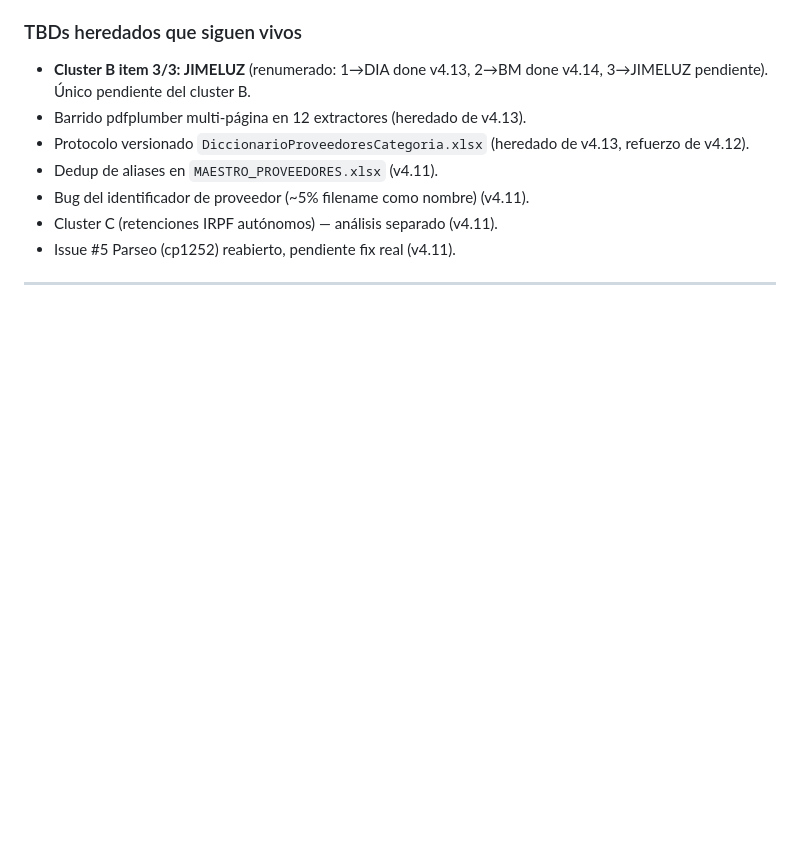
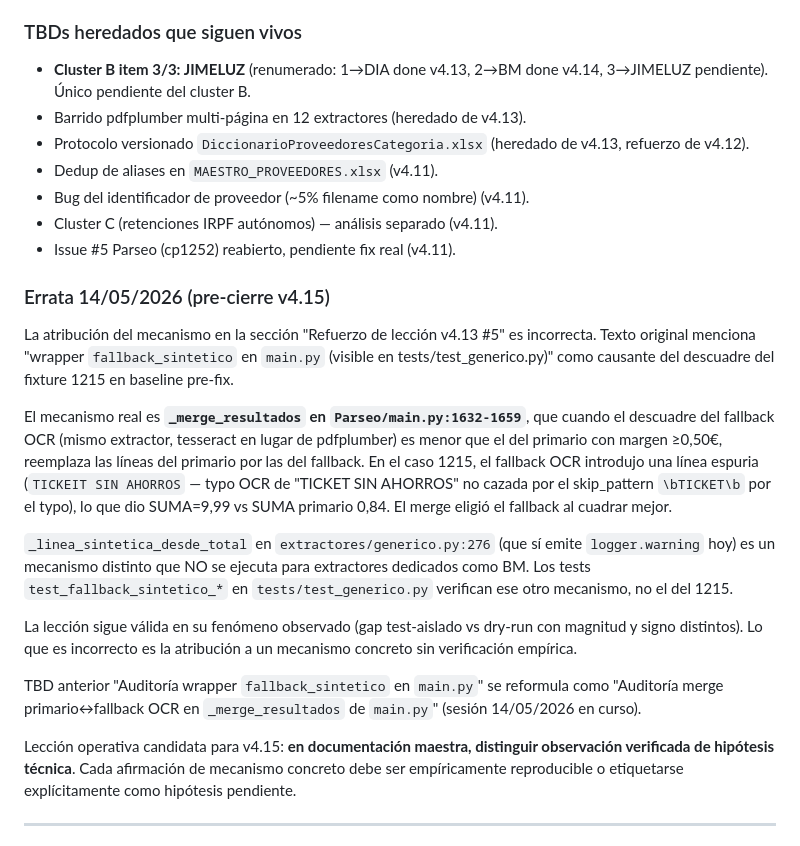
Before and after one commit to TascaBarea/gestion-facturas, a Markdown page: docs/SPEC_GESTION_FACTURAS_v4.md, the part around the change. GitHub-like rendering; blank space fills up the shorter version.

Commit message:
docs(spec): errata v4.14 — atribución incorrecta del mecanismo del 1215
El mecanismo que produjo Total Parseo=9,99 para fixture 1215 en
baseline pre-fix BM no es fallback_sintetico de generico.py sino
_merge_resultados de main.py:1632-1659 (merge primario↔fallback OCR).
Investigación documentada en chat sesión 14/05/2026, GO para reformular
Paso A del TBD.

NO bump de versión — errata pre-cierre v4.15. Marker para que la
próxima persona que lea el SPEC sepa que la atribución técnica está
pendiente de corregir.

Co-Authored-By: Claude Opus 4.7 (1M context) <noreply@anthropic.com>

```diff
--- a/docs/SPEC_GESTION_FACTURAS_v4.md
+++ b/docs/SPEC_GESTION_FACTURAS_v4.md
@@ -79,6 +79,20 @@ Mismo PDF, mismo código fuente, **dos números completamente distintos con SIGN
 - Bug del identificador de proveedor (~5% filename como nombre) (v4.11).
 - Cluster C (retenciones IRPF autónomos) — análisis separado (v4.11).
 - Issue #5 Parseo (cp1252) reabierto, pendiente fix real (v4.11).
+
+### Errata 14/05/2026 (pre-cierre v4.15)
+
+La atribución del mecanismo en la sección "Refuerzo de lección v4.13 #5" es incorrecta. Texto original menciona "wrapper `fallback_sintetico` en `main.py` (visible en tests/test_generico.py)" como causante del descuadre del fixture 1215 en baseline pre-fix.
+
+El mecanismo real es **`_merge_resultados` en `Parseo/main.py:1632-1659`**, que cuando el descuadre del fallback OCR (mismo extractor, tesseract en lugar de pdfplumber) es menor que el del primario con margen ≥0,50€, reemplaza las líneas del primario por las del fallback. En el caso 1215, el fallback OCR introdujo una línea espuria (`TICKEIT SIN AHORROS` — typo OCR de "TICKET SIN AHORROS" no cazada por el skip_pattern `\bTICKET\b` por el typo), lo que dio SUMA=9,99 vs SUMA primario 0,84. El merge eligió el fallback al cuadrar mejor.
+
+`_linea_sintetica_desde_total` en `extractores/generico.py:276` (que sí emite `logger.warning` hoy) es un mecanismo distinto que NO se ejecuta para extractores dedicados como BM. Los tests `test_fallback_sintetico_*` en `tests/test_generico.py` verifican ese otro mecanismo, no el del 1215.
+
+La lección sigue válida en su fenómeno observado (gap test-aislado vs dry-run con magnitud y signo distintos). Lo que es incorrecto es la atribución a un mecanismo concreto sin verificación empírica.
+
+TBD anterior "Auditoría wrapper `fallback_sintetico` en `main.py`" se reformula como "Auditoría merge primario↔fallback OCR en `_merge_resultados` de `main.py`" (sesión 14/05/2026 en curso).
+
+Lección operativa candidata para v4.15: **en documentación maestra, distinguir observación verificada de hipótesis técnica**. Cada afirmación de mecanismo concreto debe ser empíricamente reproducible o etiquetarse explícitamente como hipótesis pendiente.
 
 ---
 
```
